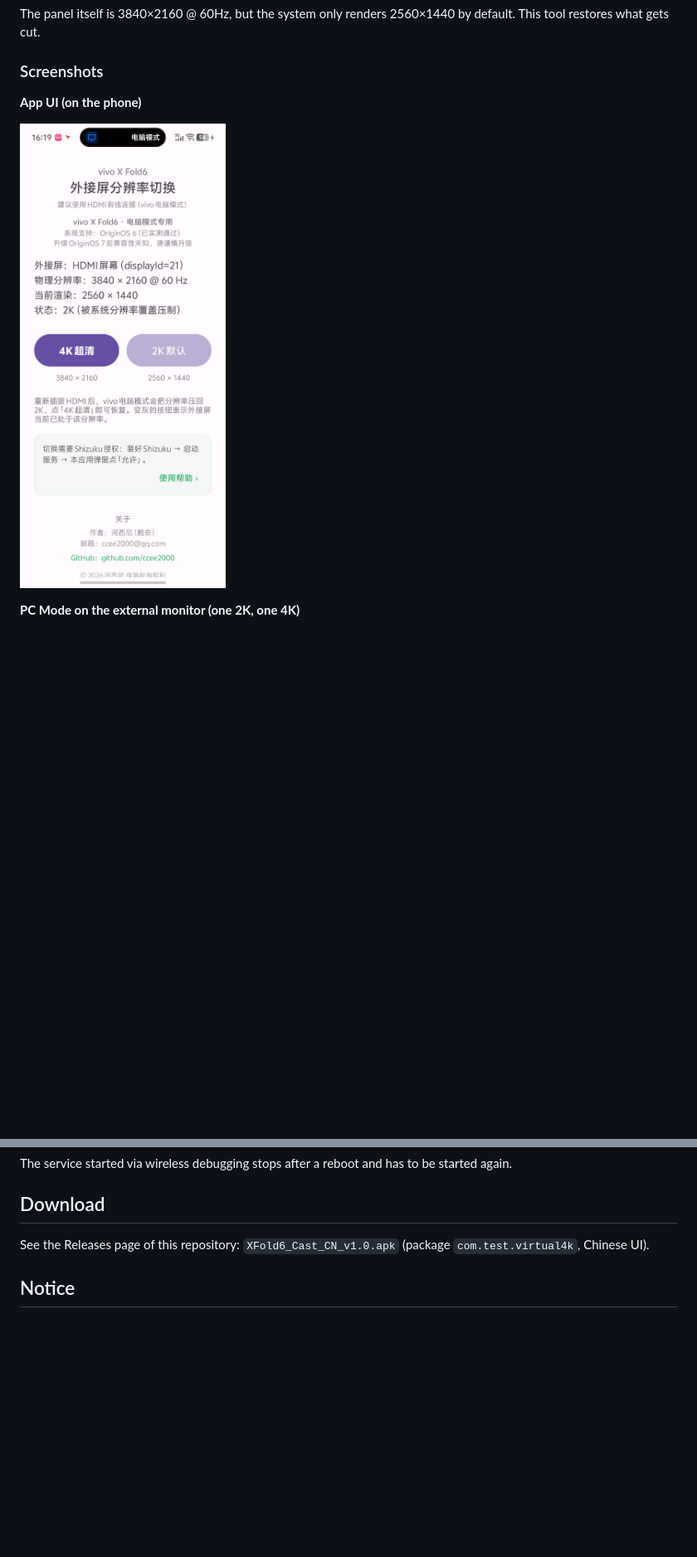
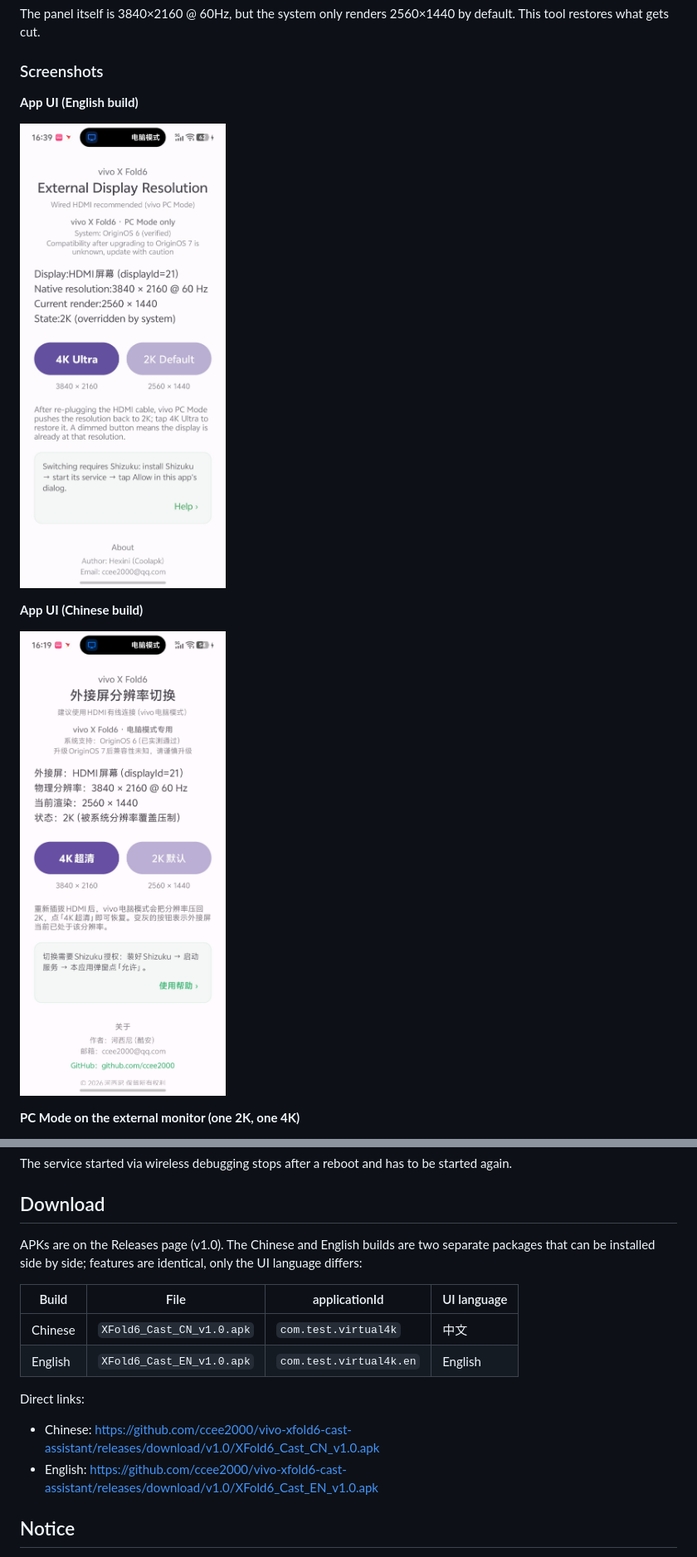
Before and after one commit to ccee2000/vivo-xfold6-cast-assistant, a Markdown page: README_EN.md, 2 parts joined by grey strips. Shown at 83% size. GitHub-like rendering; pictures changed too: assets/04-app-ui-en.jpg (added); blank space fills up the shorter version.

Commit message:
feat: 新增英文版独立包 com.test.virtual4k.en，界面全量英译

```diff
--- a/README_EN.md
+++ b/README_EN.md
@@ -12,9 +12,13 @@ The panel itself is 3840×2160 @ 60Hz, but the system only renders 2560×1440 by
 
 ### Screenshots
 
-**App UI (on the phone)**
+**App UI (English build)**
 
-![App UI](./assets/01-app-ui.jpg)
+![App UI](./assets/04-app-ui-en.jpg)
+
+**App UI (Chinese build)**
+
+![App UI 中文版](./assets/01-app-ui.jpg)
 
 **PC Mode on the external monitor (one 2K, one 4K)**
 
@@ -54,7 +58,17 @@ The service started via wireless debugging stops after a reboot and has to be st
 
 ## Download
 
-See the Releases page of this repository: `XFold6_Cast_CN_v1.0.apk` (package `com.test.virtual4k`, Chinese UI).
+APKs are on the Releases page (v1.0). The Chinese and English builds are two separate packages that can be installed side by side; features are identical, only the UI language differs:
+
+| Build | File | applicationId | UI language |
+| --- | --- | --- | --- |
+| Chinese | `XFold6_Cast_CN_v1.0.apk` | `com.test.virtual4k` | 中文 |
+| English | `XFold6_Cast_EN_v1.0.apk` | `com.test.virtual4k.en` | English |
+
+Direct links:
+
+- Chinese: https://github.com/ccee2000/vivo-xfold6-cast-assistant/releases/download/v1.0/XFold6_Cast_CN_v1.0.apk
+- English: https://github.com/ccee2000/vivo-xfold6-cast-assistant/releases/download/v1.0/XFold6_Cast_EN_v1.0.apk
 
 ## Notice
 
```
Also changed, not shown: other parts of README_EN.md (+1 -1 lines), CHANGELOG.md (+8 -0 lines), README.md (+16 -2 lines), 4 other files.
